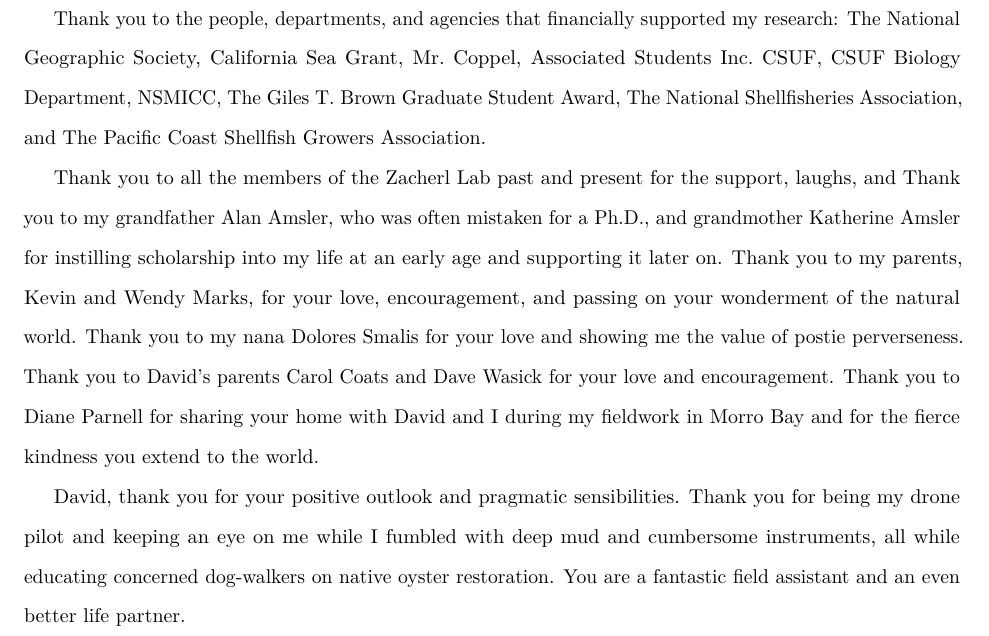
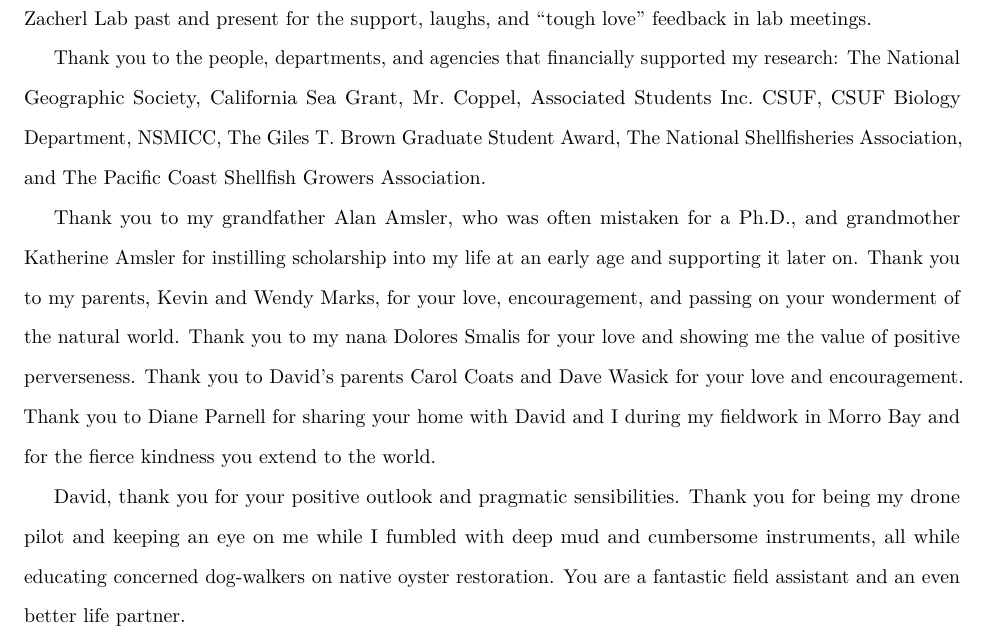
Before and after one commit to theamarks/Oyster-Insitu-Filtration, an R Markdown document (Thesis_Manuscript/Thesis_Acknowledgments.Rmd): part of the page, cut so that both start at the same text. Rendered offline with R 4.5, knitr and Pandoc, then LaTeX, with nearby package versions; a font, style sheet, LaTeX package, included part or bibliography that could not be used is replaced or left out.

Commit message:
Fixed acknowledgments

```diff
--- a/Thesis_Manuscript/Thesis_Acknowledgments.Rmd
+++ b/Thesis_Manuscript/Thesis_Acknowledgments.Rmd
@@ -25,10 +25,9 @@ Thank you to Neal Maloney and Morro Bay Oyster Company for collaborating with my
 
 Thank you to the people, departments, and agencies that financially supported my research: The National Geographic Society, California Sea Grant, Mr. Coppel, Associated Students Inc. CSUF, CSUF Biology Department, NSMICC, The Giles T. Brown Graduate Student Award, The National Shellfisheries Association, and The Pacific Coast Shellfish Growers Association.
 
-Thank you to all the members of the Zacherl Lab past and present for the support, laughs, and
 Thank you to my grandfather Alan Amsler, who was often mistaken for a Ph.D., and grandmother Katherine Amsler for instilling scholarship into my life at an early age and supporting it later on.
 Thank you to my parents, Kevin and Wendy Marks, for your love, encouragement, and passing on your wonderment of the natural world.
-Thank you to my nana Dolores Smalis for your love and showing me the value of postie perverseness.
+Thank you to my nana Dolores Smalis for your love and showing me the value of positive perverseness.
 Thank you to David's parents Carol Coats and Dave Wasick for your love and encouragement.
 Thank you to Diane Parnell for sharing your home with David and I during my fieldwork in Morro Bay and for the fierce kindness you extend to the world.
 
```
Also changed, not shown: Thesis_Manuscript/Thesis_Abstract.Rmd (+0 -1 lines), Thesis_Manuscript/Thesis_Acknowledgments.Rmd (2 more changed lines).
